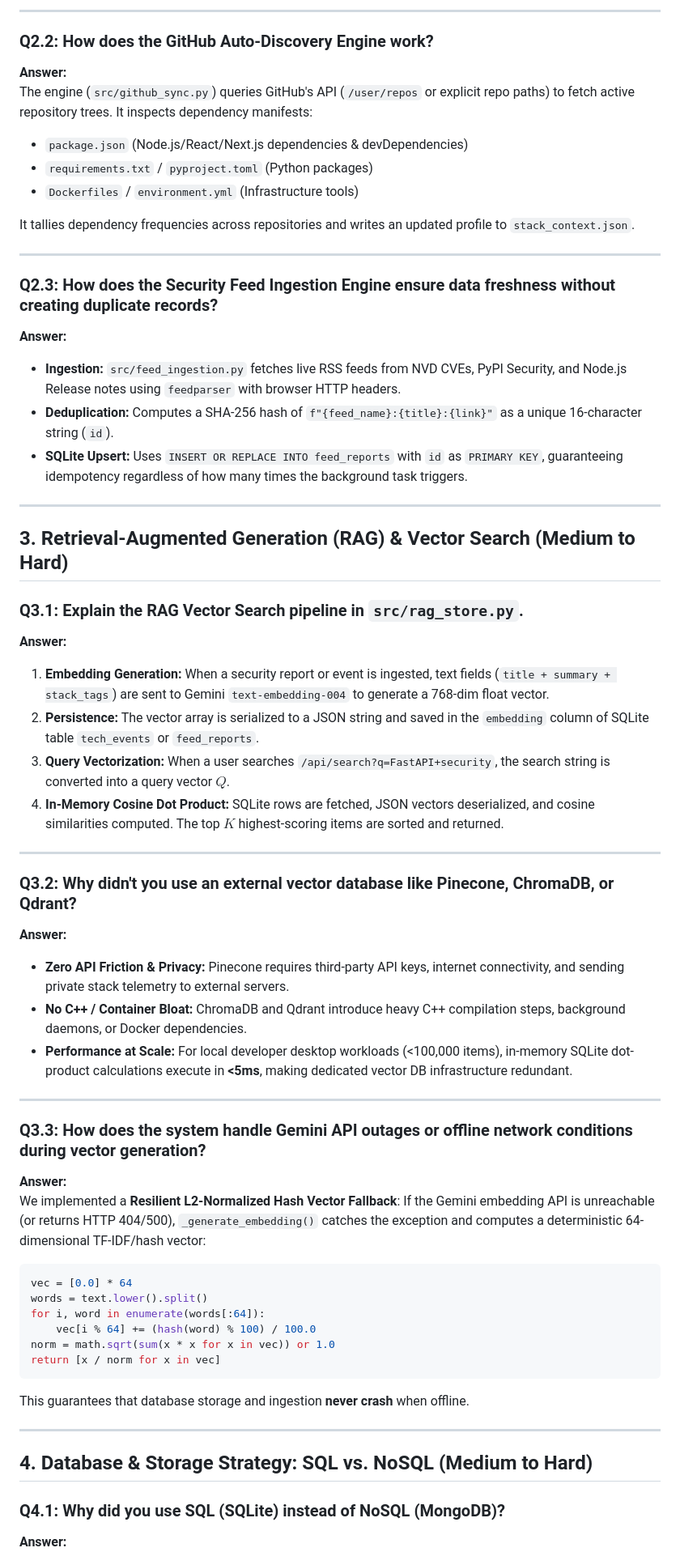
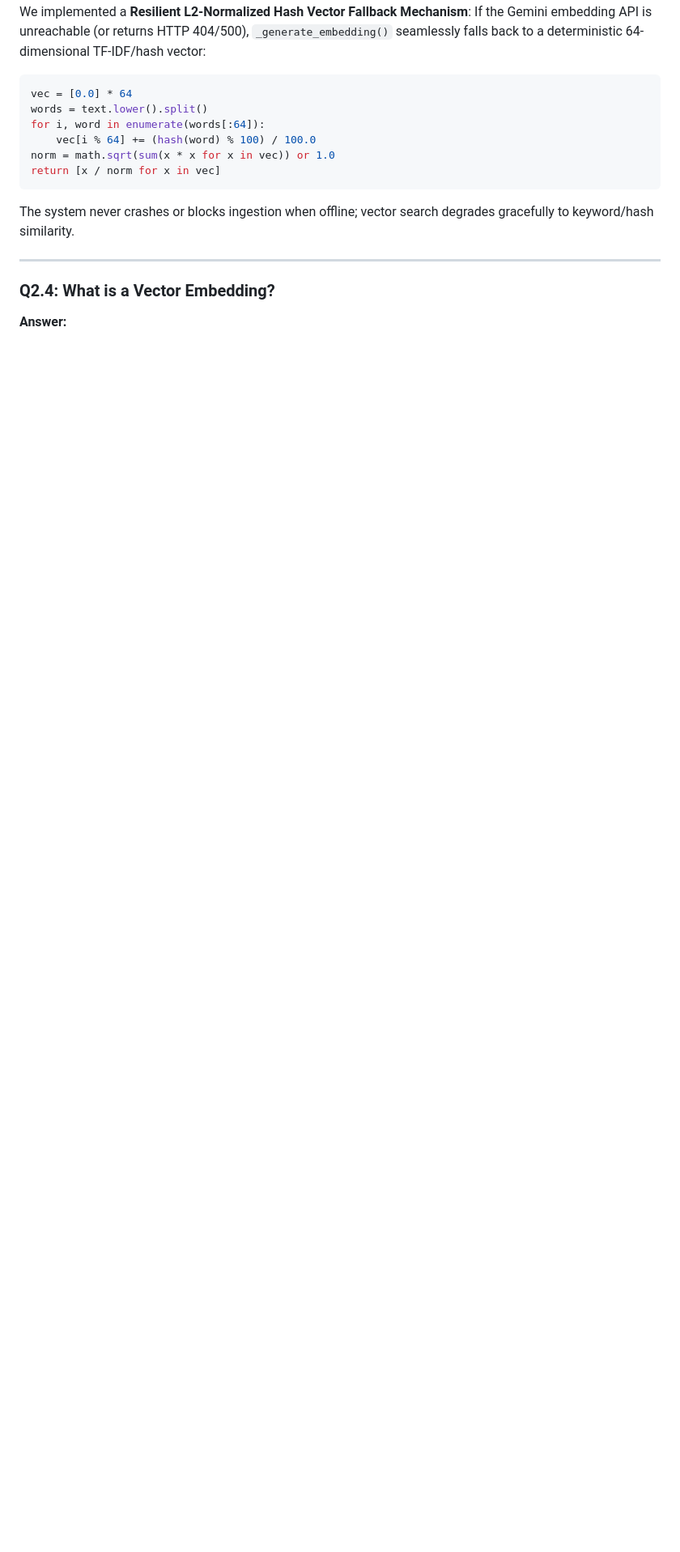
Before and after one commit to DecodeDebangi/dev-intel-watchdog, a Markdown page: docs/INTERVIEW_PREP_QA.md, the part around one of its changes. Shown at 81% size. Rendered like a GitHub page; blank space fills up the shorter version.

````diff
--- a/docs/INTERVIEW_PREP_QA.md
+++ b/docs/INTERVIEW_PREP_QA.md
@@ -77,47 +85,5 @@ Asynchronous I/O allows a single execution thread to manage concurrent operation
----
-
-### Q2.2: How does the GitHub Auto-Discovery Engine work?
-**Answer:**
-The engine (`src/github_sync.py`) queries GitHub's API (`/user/repos` or explicit repo paths) to fetch active repository trees. It inspects dependency manifests:
-- `package.json` (Node.js/React/Next.js dependencies & devDependencies)
-- `requirements.txt` / `pyproject.toml` (Python packages)
-- `Dockerfiles` / `environment.yml` (Infrastructure tools)
-
-It tallies dependency frequencies across repositories and writes an updated profile to `stack_context.json`.
-
----
-
-### Q2.3: How does the Security Feed Ingestion Engine ensure data freshness without creating duplicate records?
-**Answer:**
-- **Ingestion:** `src/feed_ingestion.py` fetches live RSS feeds from NVD CVEs, PyPI Security, and Node.js Release notes using `feedparser` with browser HTTP headers.
-- **Deduplication:** Computes a SHA-256 hash of `f"{feed_name}:{title}:{link}"` as a unique 16-character string (`id`).
-- **SQLite Upsert:** Uses `INSERT OR REPLACE INTO feed_reports` with `id` as `PRIMARY KEY`, guaranteeing idempotency regardless of how many times the background task triggers.
-
----
-
-## 3. Retrieval-Augmented Generation (RAG) & Vector Search (Medium to Hard)
-
-### Q3.1: Explain the RAG Vector Search pipeline in `src/rag_store.py`.
-**Answer:**
-1. **Embedding Generation:** When a security report or event is ingested, text fields (`title + summary + stack_tags`) are sent to Gemini `text-embedding-004` to generate a 768-dim float vector.
-2. **Persistence:** The vector array is serialized to a JSON string and saved in the `embedding` column of SQLite table `tech_events` or `feed_reports`.
-3. **Query Vectorization:** When a user searches `/api/search?q=FastAPI+security`, the search string is converted into a query vector $Q$.
-4. **In-Memory Cosine Dot Product:** SQLite rows are fetched, JSON vectors deserialized, and cosine similarities computed. The top $K$ highest-scoring items are sorted and returned.
-
----
-
-### Q3.2: Why didn't you use an external vector database like Pinecone, ChromaDB, or Qdrant?
-**Answer:**
-- **Zero API Friction & Privacy:** Pinecone requires third-party API keys, internet connectivity, and sending private stack telemetry to external servers.
-- **No C++ / Container Bloat:** ChromaDB and Qdrant introduce heavy C++ compilation steps, background daemons, or Docker dependencies.
-- **Performance at Scale:** For local developer desktop workloads (<100,000 items), in-memory SQLite dot-product calculations execute in **<5ms**, making dedicated vector DB infrastructure redundant.
-
----
-
-### Q3.3: How does the system handle Gemini API outages or offline network conditions during vector generation?
-**Answer:**
-We implemented a **Resilient L2-Normalized Hash Vector Fallback**:
-If the Gemini embedding API is unreachable (or returns HTTP 404/500), `_generate_embedding()` catches the exception and computes a deterministic 64-dimensional TF-IDF/hash vector:
+We implemented a **Resilient L2-Normalized Hash Vector Fallback Mechanism**:
+If the Gemini embedding API is unreachable (or returns HTTP 404/500), `_generate_embedding()` seamlessly falls back to a deterministic 64-dimensional TF-IDF/hash vector:
 ```python
 vec = [0.0] * 64
 words = text.lower().split()
@@ -126,11 +92,9 @@ for i, word in enumerate(words[:64]):
 norm = math.sqrt(sum(x * x for x in vec)) or 1.0
 return [x / norm for x in vec]
 ```
-This guarantees that database storage and ingestion **never crash** when offline.
+The system never crashes or blocks ingestion when offline; vector search degrades gracefully to keyword/hash similarity.
 
 ---
 
-## 4. Database & Storage Strategy: SQL vs. NoSQL (Medium to Hard)
-
-### Q4.1: Why did you use SQL (SQLite) instead of NoSQL (MongoDB)?
+### Q2.4: What is a Vector Embedding?
 **Answer:**
````
Also changed, not shown: other parts of docs/INTERVIEW_PREP_QA.md (+160 -78 lines).
